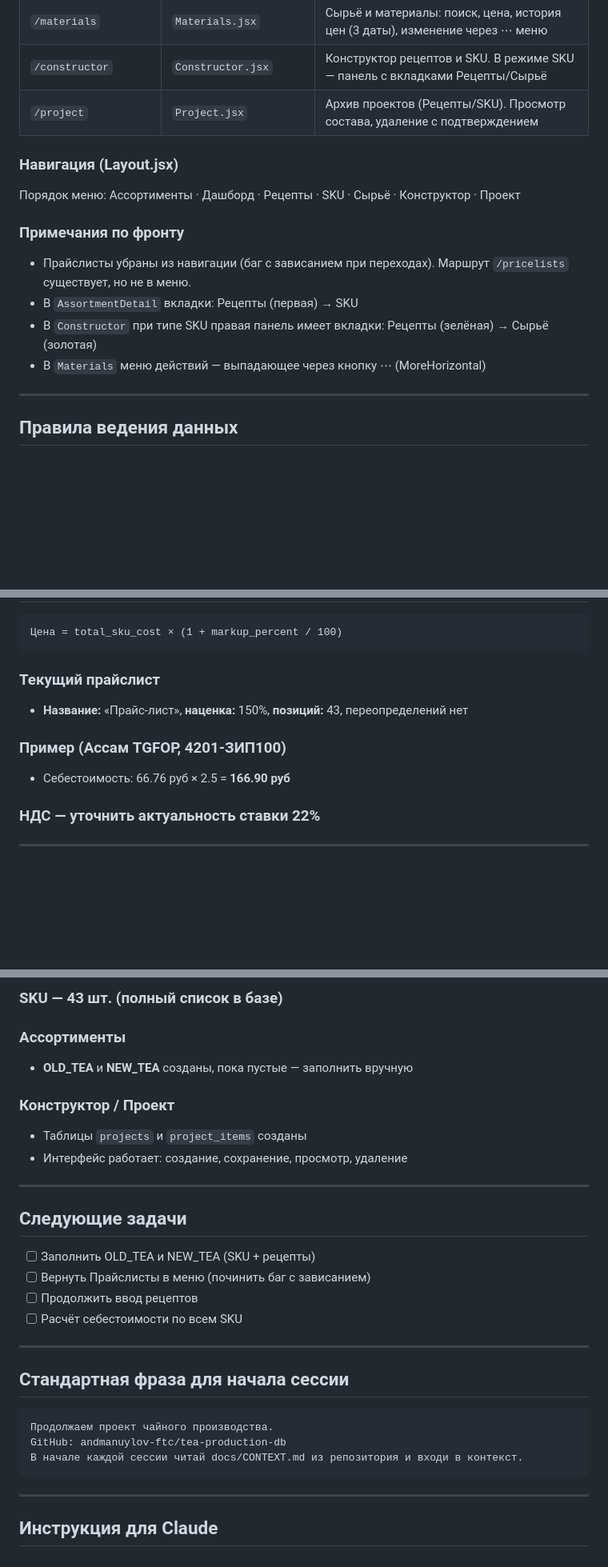
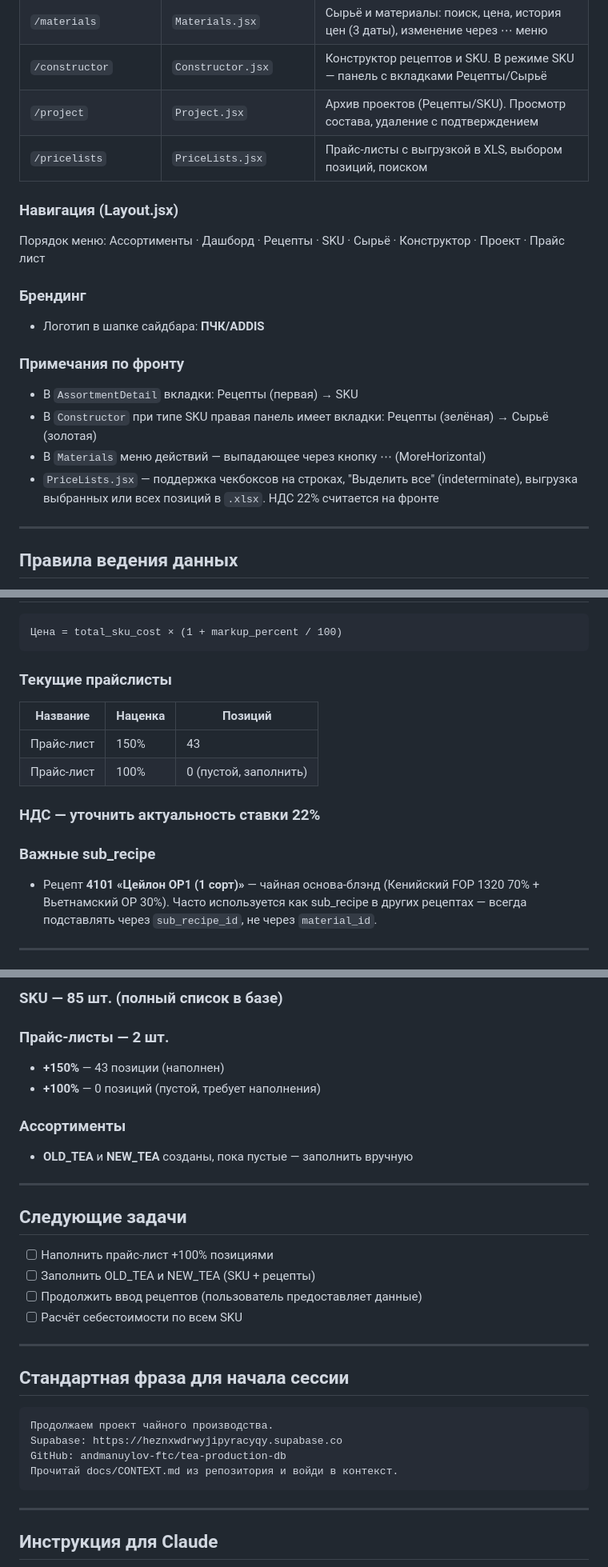
Before and after one commit to andmanuylov-ftc/tea-production-db, a Markdown page: docs/CONTEXT.md, 3 parts joined by grey strips. Shown at 80% size. Drawn GitHub-style; blank space fills up the shorter version.

Commit message:
docs: update CONTEXT.md — 68 recipes, 85 SKU, 456 materials, 2 pricelists (26.04.2026)

````diff
--- a/docs/CONTEXT.md
+++ b/docs/CONTEXT.md
@@ -60,15 +60,19 @@
 | `/materials` | `Materials.jsx` | Сырьё и материалы: поиск, цена, история цен (3 даты), изменение через ⋯ меню |
 | `/constructor` | `Constructor.jsx` | Конструктор рецептов и SKU. В режиме SKU — панель с вкладками Рецепты/Сырьё |
 | `/project` | `Project.jsx` | Архив проектов (Рецепты/SKU). Просмотр состава, удаление с подтверждением |
+| `/pricelists` | `PriceLists.jsx` | Прайс-листы с выгрузкой в XLS, выбором позиций, поиском |
 
 ### Навигация (Layout.jsx)
-Порядок меню: Ассортименты · Дашборд · Рецепты · SKU · Сырьё · Конструктор · Проект
+Порядок меню: Ассортименты · Дашборд · Рецепты · SKU · Сырьё · Конструктор · Проект · Прайс лист
+
+### Брендинг
+- Логотип в шапке сайдбара: **ПЧК/ADDIS**
 
 ### Примечания по фронту
-- Прайслисты убраны из навигации (баг с зависанием при переходах). Маршрут `/pricelists` существует, но не в меню.
 - В `AssortmentDetail` вкладки: Рецепты (первая) → SKU
 - В `Constructor` при типе SKU правая панель имеет вкладки: Рецепты (зелёная) → Сырьё (золотая)
 - В `Materials` меню действий — выпадающее через кнопку ⋯ (MoreHorizontal)
+- `PriceLists.jsx` — поддержка чекбоксов на строках, "Выделить все" (indeterminate), выгрузка выбранных или всех позиций в `.xlsx`. НДС 22% считается на фронте
 
 ---
 
@@ -114,13 +118,16 @@
 Цена = total_sku_cost × (1 + markup_percent / 100)
 ```
 
-### Текущий прайслист
-- **Название:** «Прайс-лист», **наценка:** 150%, **позиций:** 43, переопределений нет
-
-### Пример (Ассам TGFOP, 4201-ЗИП100)
-- Себестоимость: 66.76 руб × 2.5 = **166.90 руб**
+### Текущие прайслисты
+| Название | Наценка | Позиций |
+|---|---|---|
+| Прайс-лист | 150% | 43 |
+| Прайс-лист | 100% | 0 (пустой, заполнить) |
 
 ### НДС — уточнить актуальность ставки 22%
 
+### Важные sub_recipe
+- Рецепт **4101 «Цейлон OP1 (1 сорт)»** — чайная основа-блэнд (Кенийский FOP 1320 70% + Вьетнамский ОР 30%). Часто используется как sub_recipe в других рецептах — всегда подставлять через `sub_recipe_id`, не через `material_id`.
+
 ---
 
@@ -162,20 +213,20 @@
 
-### SKU — 43 шт. (полный список в базе)
+### SKU — 85 шт. (полный список в базе)
+
+### Прайс-листы — 2 шт.
+- **+150%** — 43 позиции (наполнен)
+- **+100%** — 0 позиций (пустой, требует наполнения)
 
 ### Ассортименты
 - **OLD_TEA** и **NEW_TEA** созданы, пока пустые — заполнить вручную
-
-### Конструктор / Проект
-- Таблицы `projects` и `project_items` созданы
-- Интерфейс работает: создание, сохранение, просмотр, удаление
 
 ---
 
 ## Следующие задачи
 
+- [ ] Наполнить прайс-лист +100% позициями
 - [ ] Заполнить OLD_TEA и NEW_TEA (SKU + рецепты)
-- [ ] Вернуть Прайслисты в меню (починить баг с зависанием)
-- [ ] Продолжить ввод рецептов
+- [ ] Продолжить ввод рецептов (пользователь предоставляет данные)
 - [ ] Расчёт себестоимости по всем SKU
 
 ---
@@ -184,8 +235,9 @@
 
 ```
 Продолжаем проект чайного производства.
+Supabase: https://heznxwdrwyjipyracyqy.supabase.co
 GitHub: andmanuylov-ftc/tea-production-db
-В начале каждой сессии читай docs/CONTEXT.md из репозитория и входи в контекст.
+Прочитай docs/CONTEXT.md из репозитория и войди в контекст.
 ```
 
 ---
````
Also changed, not shown: other parts of docs/CONTEXT.md (+75 -31 lines).
